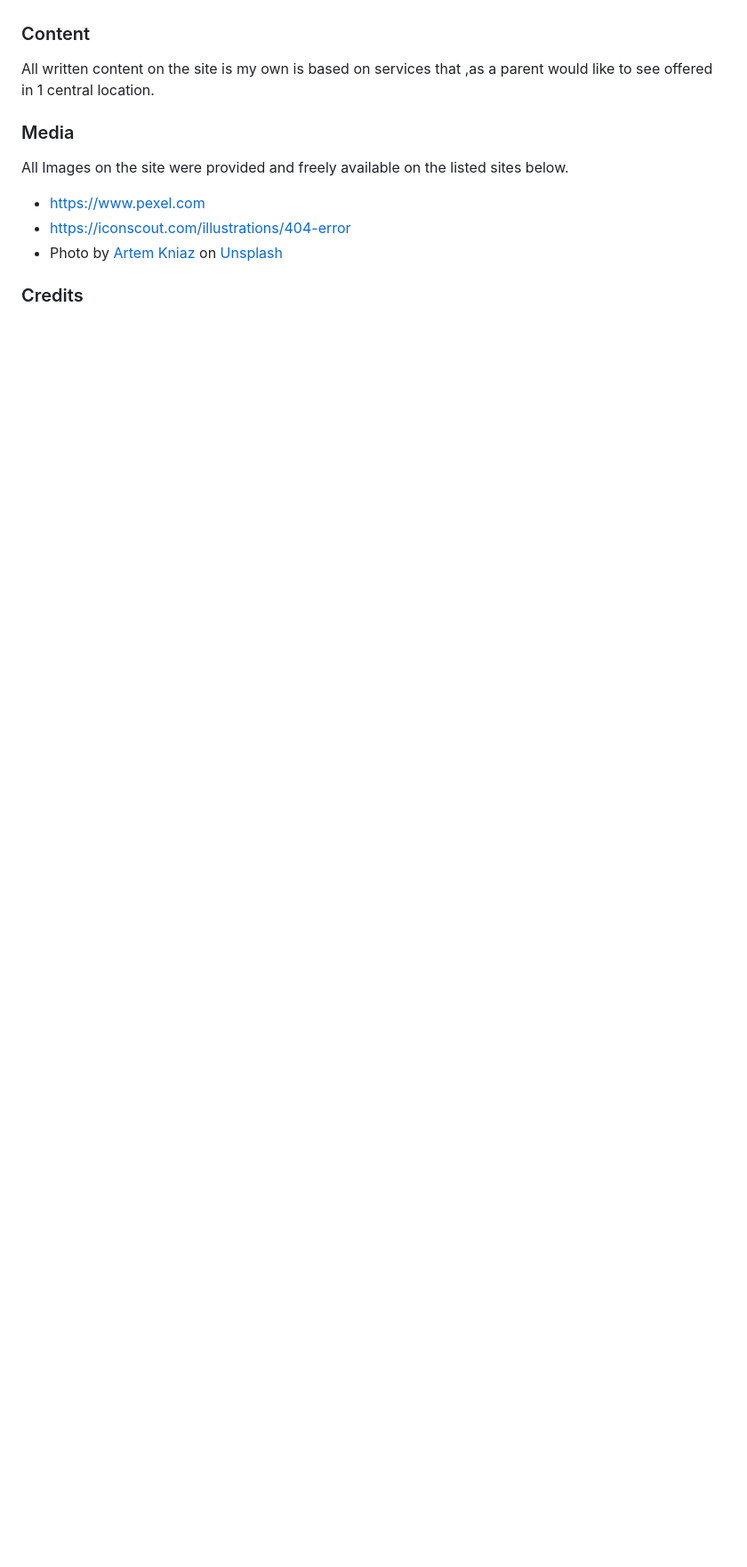
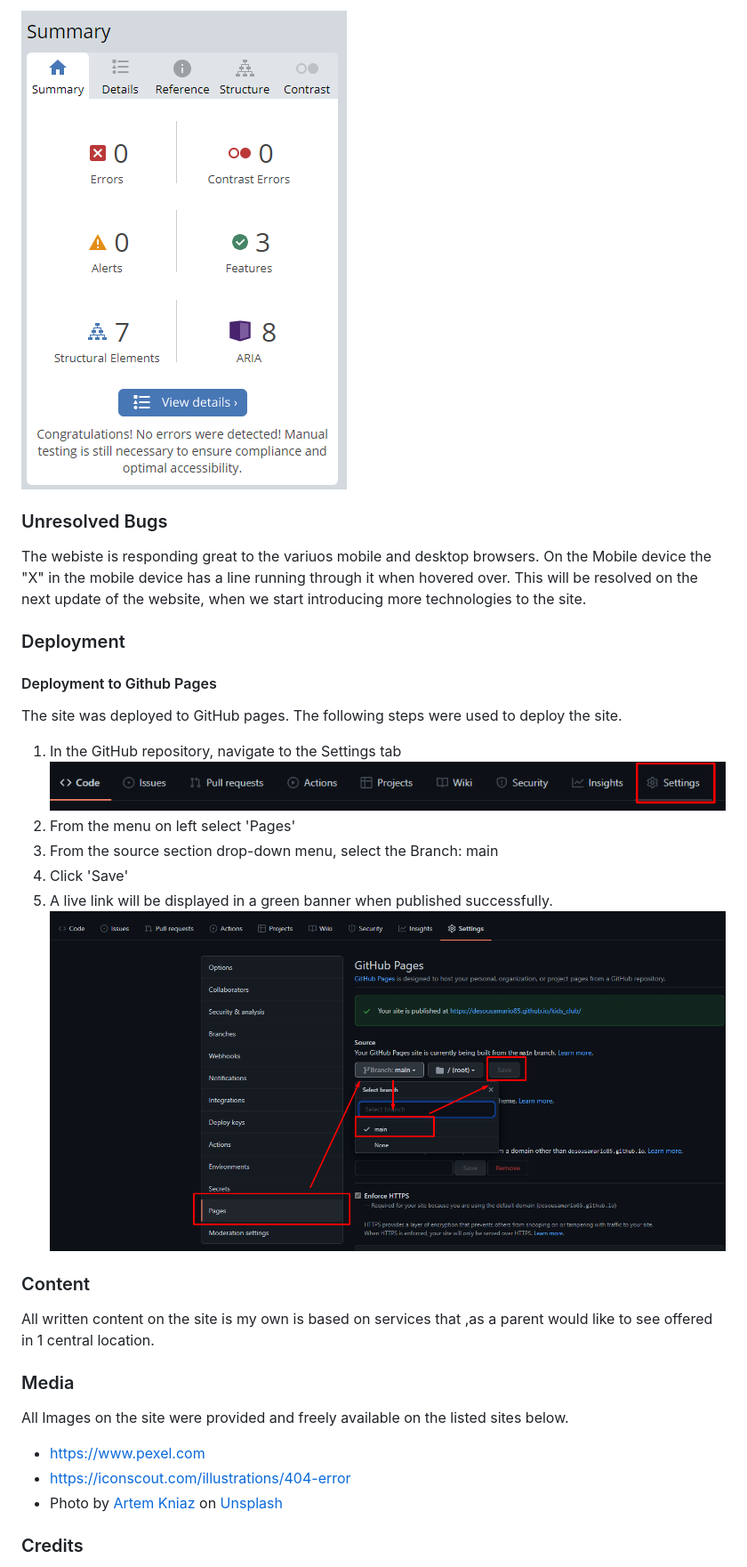
Before and after one commit to desousamario85/kids_club, a Markdown page: README.md, the part around the change printed below. Shown: that part at 89% size. GitHub-like rendering; pictures changed too: docs/readme_images/deployment_step1.png (added), docs/readme_images/deployment_steps.png (added), docs/readme_images/wave_404.png (added); blank space fills up the shorter version.

Commit message:
Readme updated and fixed styling bugs

```diff
--- a/README.md
+++ b/README.md
@@ -175,3 +205,23 @@ Future Improvement will be focused around the overall Design of the site.
+![Wave Homepage Image](docs/readme_images/wave_404.png)
+
+### Unresolved Bugs
+
+The webiste is responding great to the variuos mobile and desktop browsers. On the Mobile device the "X" in the mobile device has a line running through it when hovered over. This will be resolved on the next update of the website, when we start introducing more technologies to the site.
+
+### Deployment
+
+#### Deployment to Github Pages
+
+The site was deployed to GitHub pages. The following steps were used to deploy the site.
+
+1. In the GitHub repository, navigate to the Settings tab
+![Deployment Step1 Image](docs/readme_images/deployment_step1.png)
+2. From the menu on left select 'Pages'
+3. From the source section drop-down menu, select the Branch: main
+4. Click 'Save'
+5. A live link will be displayed in a green banner when published successfully.
+![Deployment Pages Steps Image](docs/readme_images/deployment_steps.png)
+
 ### Content
 
 All written content on the site is my own is based on services that ,as a parent would like to see offered in 1 central location.
```
Also changed, not shown: other parts of README.md (+70 -40 lines), docs/readme_images/lighthouse_overall.png, docs/readme_images/wave_homepage.png (added), 2 other files.
